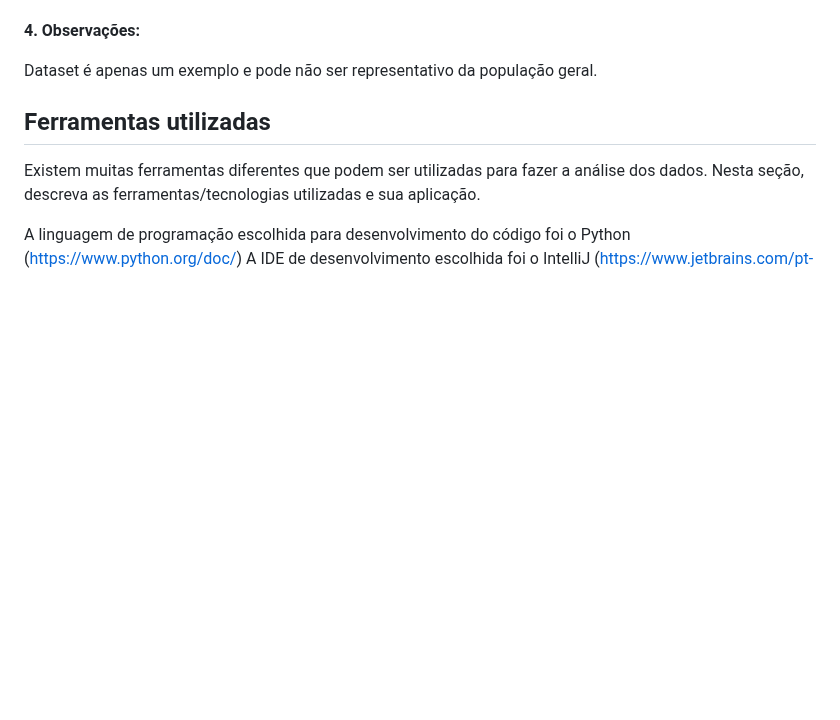
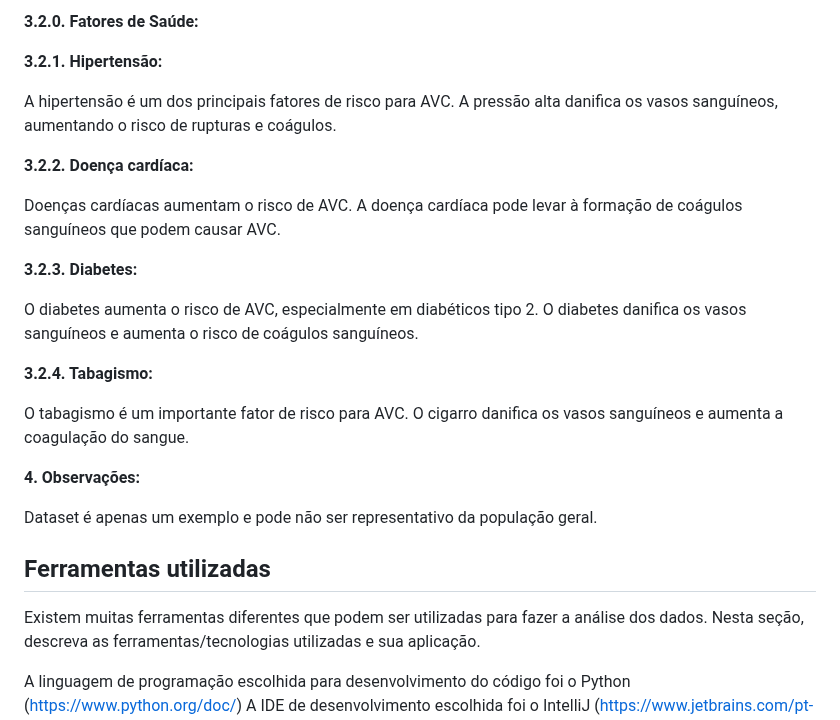
Before and after one commit to ICEI-PUC-Minas-PMV-SI/pmv-si-2024-1-pe7-t1-saude, a Markdown page: docs/conhecendo-dados.md, the part around one of its changes. Drawn GitHub-style; blank space fills up the shorter version.

```diff
--- a/docs/conhecendo-dados.md
+++ b/docs/conhecendo-dados.md
@@ -126,3 +215,25 @@ Fatores de Saúde: Hipertensão, doença cardíaca, diabetes, tabagismo.
+<b>3.2.0. Fatores de Saúde:</b>
+
+
+<b>3.2.1. Hipertensão:</b>
+
+A hipertensão é um dos principais fatores de risco para AVC.
+A pressão alta danifica os vasos sanguíneos, aumentando o risco de rupturas e coágulos.
+
+<b>3.2.2. Doença cardíaca:</b>
+
+Doenças cardíacas aumentam o risco de AVC.
+A doença cardíaca pode levar à formação de coágulos sanguíneos que podem causar AVC.
+
+<b>3.2.3. Diabetes:</b>
+
+O diabetes aumenta o risco de AVC, especialmente em diabéticos tipo 2.
+O diabetes danifica os vasos sanguíneos e aumenta o risco de coágulos sanguíneos.
+
+<b>3.2.4. Tabagismo:</b>
+
+O tabagismo é um importante fator de risco para AVC.
+O cigarro danifica os vasos sanguíneos e aumenta a coagulação do sangue.
 
 <b>4. Observações:</b>
 
```
Also changed, not shown: other parts of docs/conhecendo-dados.md (+93 -4 lines).
